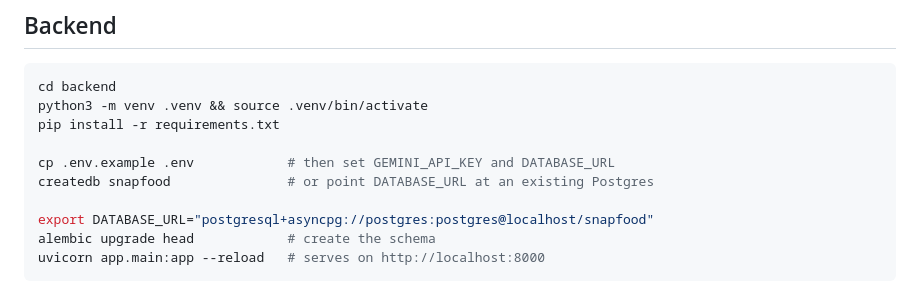
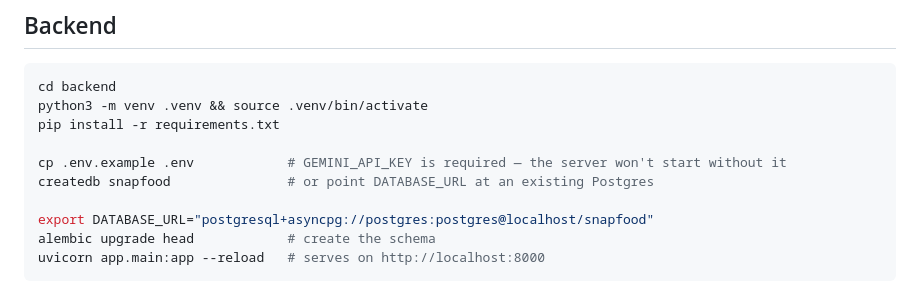
Before and after one commit to busi-reddy-karnati/SnapFood, a Markdown page: docs/INSTALLATION.md, the part around the change. Rendered like a GitHub page.

Commit message:
no-mistakes(document): docs: note GEMINI_API_KEY is required in INSTALLATION.md

```diff
--- a/docs/INSTALLATION.md
+++ b/docs/INSTALLATION.md
@@ -28,7 +28,7 @@ cd backend
 python3 -m venv .venv && source .venv/bin/activate
 pip install -r requirements.txt
 
-cp .env.example .env            # then set GEMINI_API_KEY and DATABASE_URL
+cp .env.example .env            # GEMINI_API_KEY is required — the server won't start without it
 createdb snapfood               # or point DATABASE_URL at an existing Postgres
 
 export DATABASE_URL="postgresql+asyncpg://postgres:postgres@localhost/snapfood"
```
